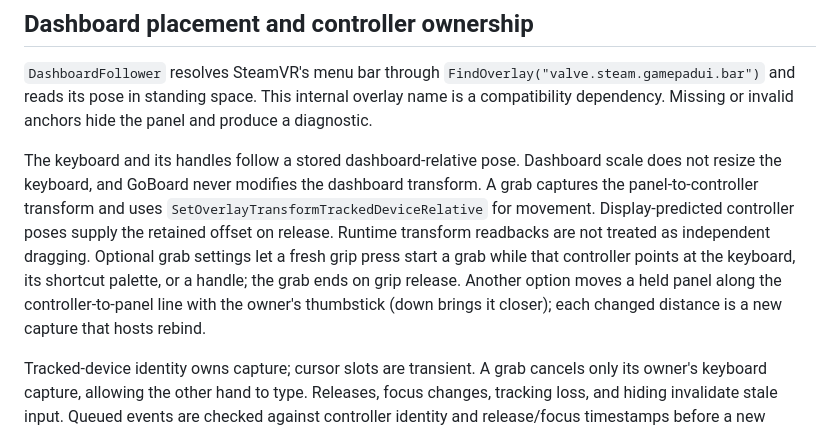
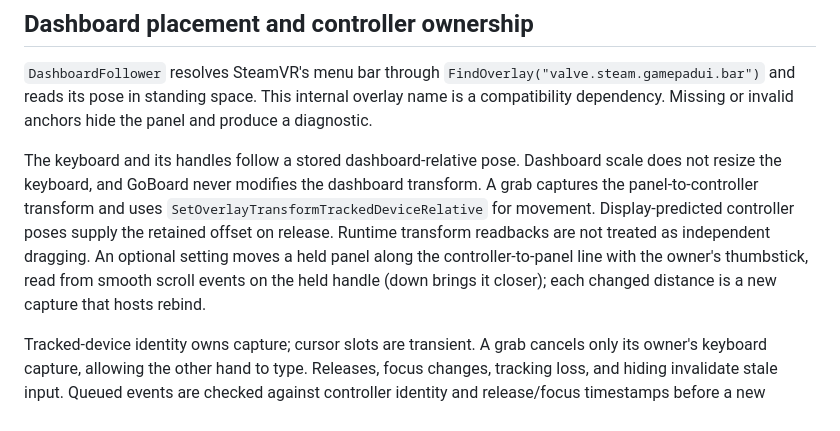
Before and after one commit to Gosha/GoBoard, a Markdown page: docs/technical-design.md, the part around the change. Rendered like a GitHub page.

```diff
--- a/docs/technical-design.md
+++ b/docs/technical-design.md
@@ -30,7 +30,7 @@ Desktop mode uses a topmost, non-activating Windows Forms surface. Both hosts us
 
 `DashboardFollower` resolves SteamVR's menu bar through `FindOverlay("valve.steam.gamepadui.bar")` and reads its pose in standing space. This internal overlay name is a compatibility dependency. Missing or invalid anchors hide the panel and produce a diagnostic.
 
-The keyboard and its handles follow a stored dashboard-relative pose. Dashboard scale does not resize the keyboard, and GoBoard never modifies the dashboard transform. A grab captures the panel-to-controller transform and uses `SetOverlayTransformTrackedDeviceRelative` for movement. Display-predicted controller poses supply the retained offset on release. Runtime transform readbacks are not treated as independent dragging. Optional grab settings let a fresh grip press start a grab while that controller points at the keyboard, its shortcut palette, or a handle; the grab ends on grip release. Another option moves a held panel along the controller-to-panel line with the owner's thumbstick (down brings it closer); each changed distance is a new capture that hosts rebind.
+The keyboard and its handles follow a stored dashboard-relative pose. Dashboard scale does not resize the keyboard, and GoBoard never modifies the dashboard transform. A grab captures the panel-to-controller transform and uses `SetOverlayTransformTrackedDeviceRelative` for movement. Display-predicted controller poses supply the retained offset on release. Runtime transform readbacks are not treated as independent dragging. An optional setting moves a held panel along the controller-to-panel line with the owner's thumbstick, read from smooth scroll events on the held handle (down brings it closer); each changed distance is a new capture that hosts rebind.
 
 Tracked-device identity owns capture; cursor slots are transient. A grab cancels only its owner's keyboard capture, allowing the other hand to type. Releases, focus changes, tracking loss, and hiding invalidate stale input. Queued events are checked against controller identity and release/focus timestamps before a new attachment or keystroke is accepted. Fresh motion may restore hover but cannot initiate a press or grab.
 
```
Also changed, not shown: README.md (+1 -1 lines), docs/development.md (+1 -3 lines), docs/images/goboard-grab-settings.png, 10 other files.
